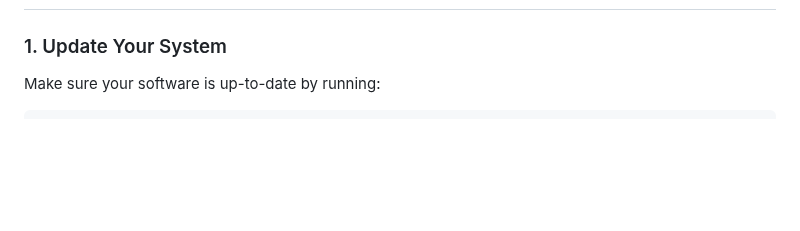
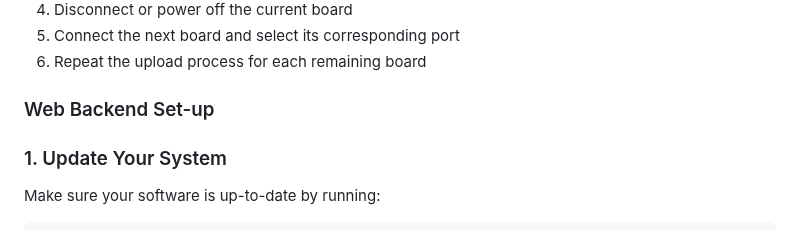
Before and after one commit to BYU-ECE-Software/BYU-Capstone-2025-CPS, a Markdown page: CAN/Initial-Setup.md, the part around one of its changes. GitHub-like rendering; blank space fills up the shorter version.

```diff
--- a/CAN/Initial-Setup.md
+++ b/CAN/Initial-Setup.md
@@ -151,3 +212,8 @@ This adapter is the bridge between your computer and the CAN network.
+4. Disconnect or power off the current board
+5. Connect the next board and select its corresponding port
+6. Repeat the upload process for each remaining board
+
+### Web Backend Set-up
 ### 1. Update Your System
 Make sure your software is up-to-date by running:
 
```
Also changed, not shown: other parts of CAN/Initial-Setup.md (+61 -0 lines).
